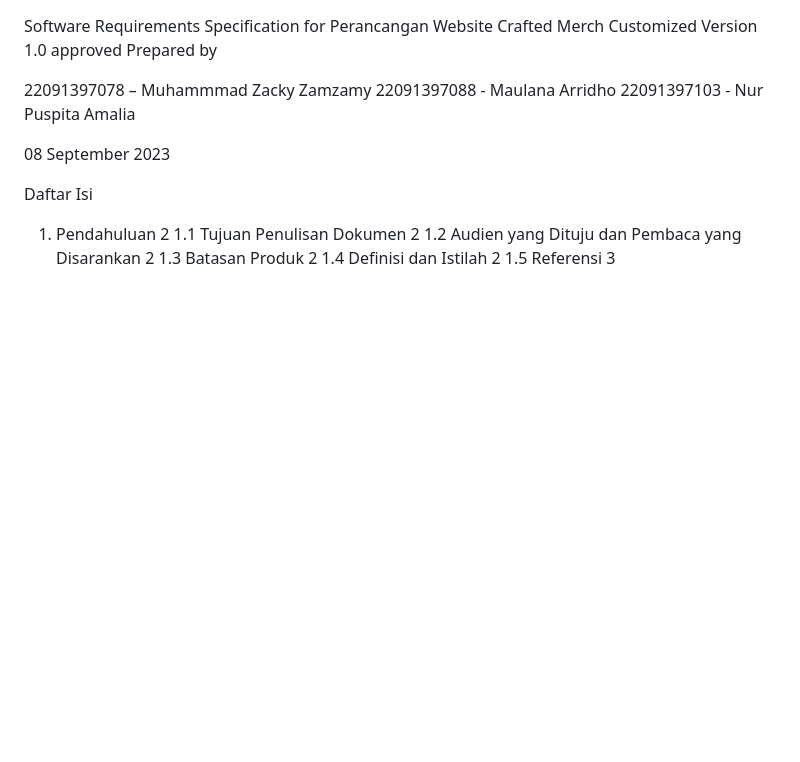
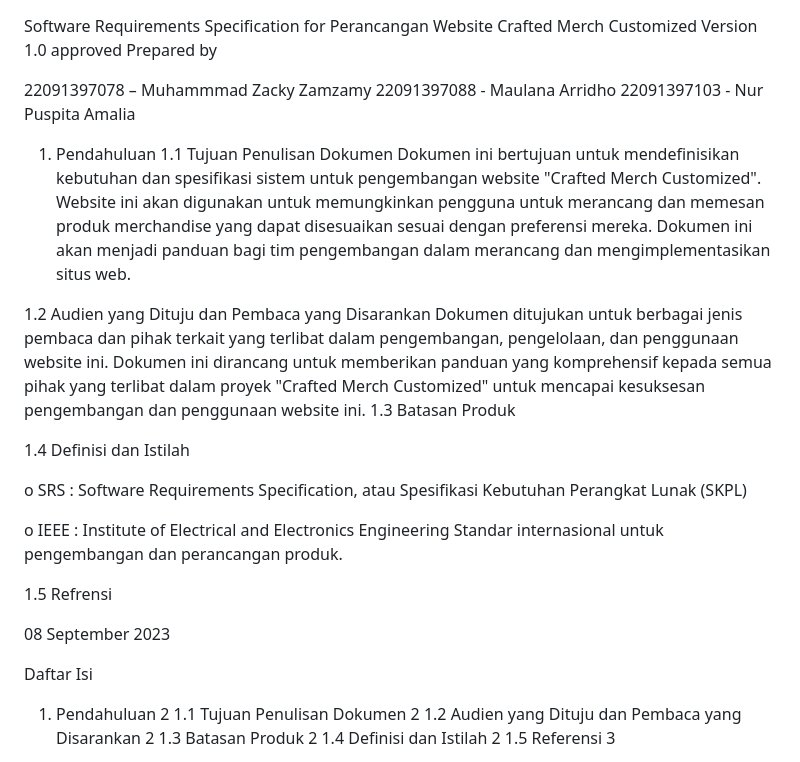
Before and after one commit to muhammad-zacky-zamzamy/PEMWEB-5-MIC, a Markdown page: README.md, the part around the change. GitHub-like rendering; blank space fills up the shorter version.

```diff
--- a/README.md
+++ b/README.md
@@ -14,6 +14,26 @@ Prepared by
 22091397088 - Maulana Arridho
 22091397103 - Nur Puspita Amalia
 
+ 1.	Pendahuluan
+1.1	Tujuan Penulisan Dokumen
+Dokumen ini bertujuan untuk mendefinisikan kebutuhan dan spesifikasi sistem untuk pengembangan website "Crafted Merch Customized". Website ini akan digunakan untuk memungkinkan pengguna untuk merancang dan memesan produk merchandise yang dapat disesuaikan sesuai dengan preferensi mereka. Dokumen ini akan menjadi panduan bagi tim pengembangan dalam merancang dan mengimplementasikan situs web.
+
+
+1.2	Audien yang Dituju dan Pembaca yang Disarankan
+Dokumen ditujukan untuk berbagai jenis pembaca dan pihak terkait yang terlibat dalam pengembangan, pengelolaan, dan penggunaan website ini. Dokumen ini dirancang untuk memberikan panduan yang komprehensif kepada semua pihak yang terlibat dalam proyek "Crafted Merch Customized" untuk mencapai kesuksesan pengembangan dan penggunaan website ini.
+1.3	Batasan Produk
+
+
+1.4	Definisi dan Istilah
+<tulis istilah dan definisikan jika ada>
+
+o	SRS	:	Software Requirements Specification, atau
+	   Spesifikasi Kebutuhan Perangkat Lunak (SKPL)
+
+o	IEEE	:	Institute of Electrical and Electronics Engineering
+		Standar internasional untuk pengembangan dan perancangan produk.
+
+1.5	Refrensi
 
 
 
```
